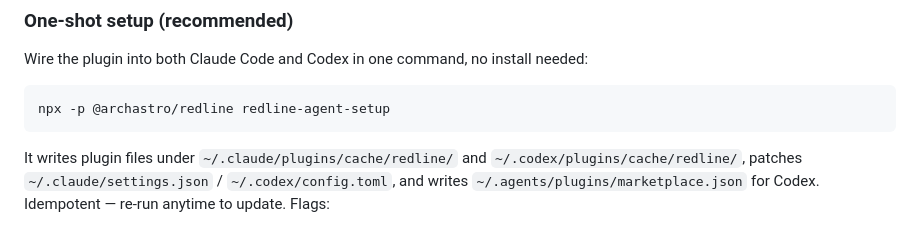
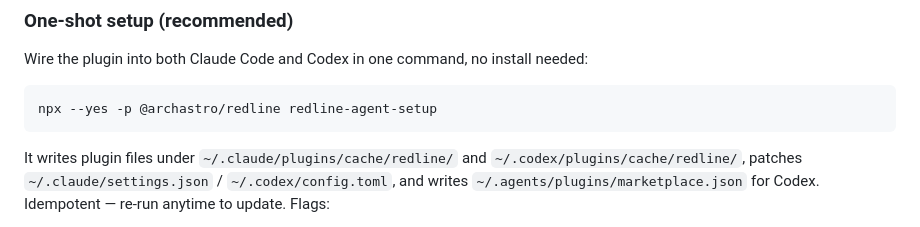
Before and after one commit to ArchAstro/redline, a Markdown page: README.md, the part around the change. GitHub-like rendering.

Commit message:
docs(readme): use 'npx --yes' to skip the install-confirmation prompt
Without --yes, npx prompts the user to confirm installing an uncached
package; if the prompt isn't answered (or in non-interactive contexts)
npx falls through to looking for the command on PATH, producing a
confusing "command not found" error.

Co-Authored-By: Claude Opus 4.7 (1M context) <noreply@anthropic.com>

````diff
--- a/README.md
+++ b/README.md
@@ -21,7 +21,7 @@ Wire the plugin into both Claude Code and Codex in one command, no install
 needed:
 
 ```bash
-npx -p @archastro/redline redline-agent-setup
+npx --yes -p @archastro/redline redline-agent-setup
 ```
 
 It writes plugin files under `~/.claude/plugins/cache/redline/` and
````
